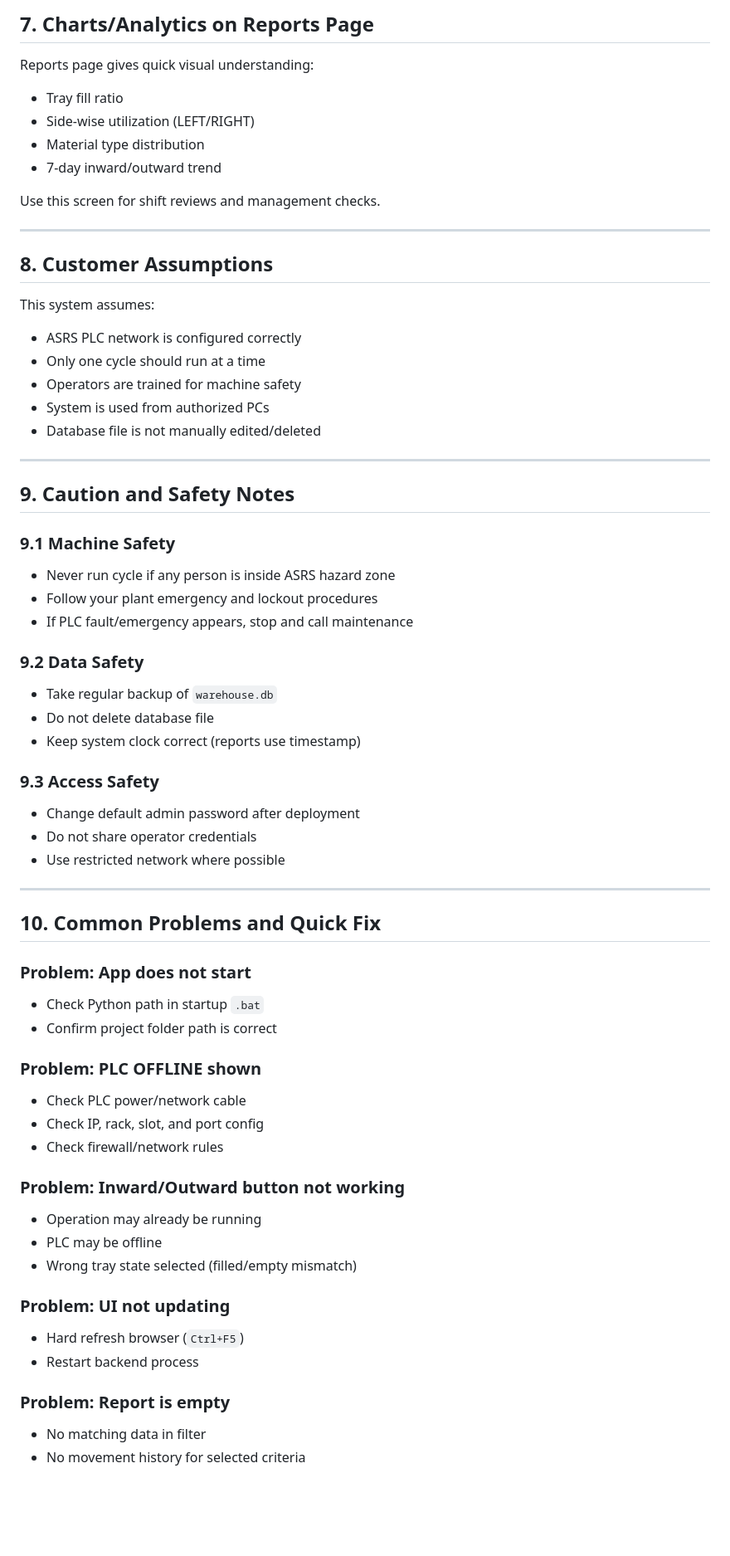
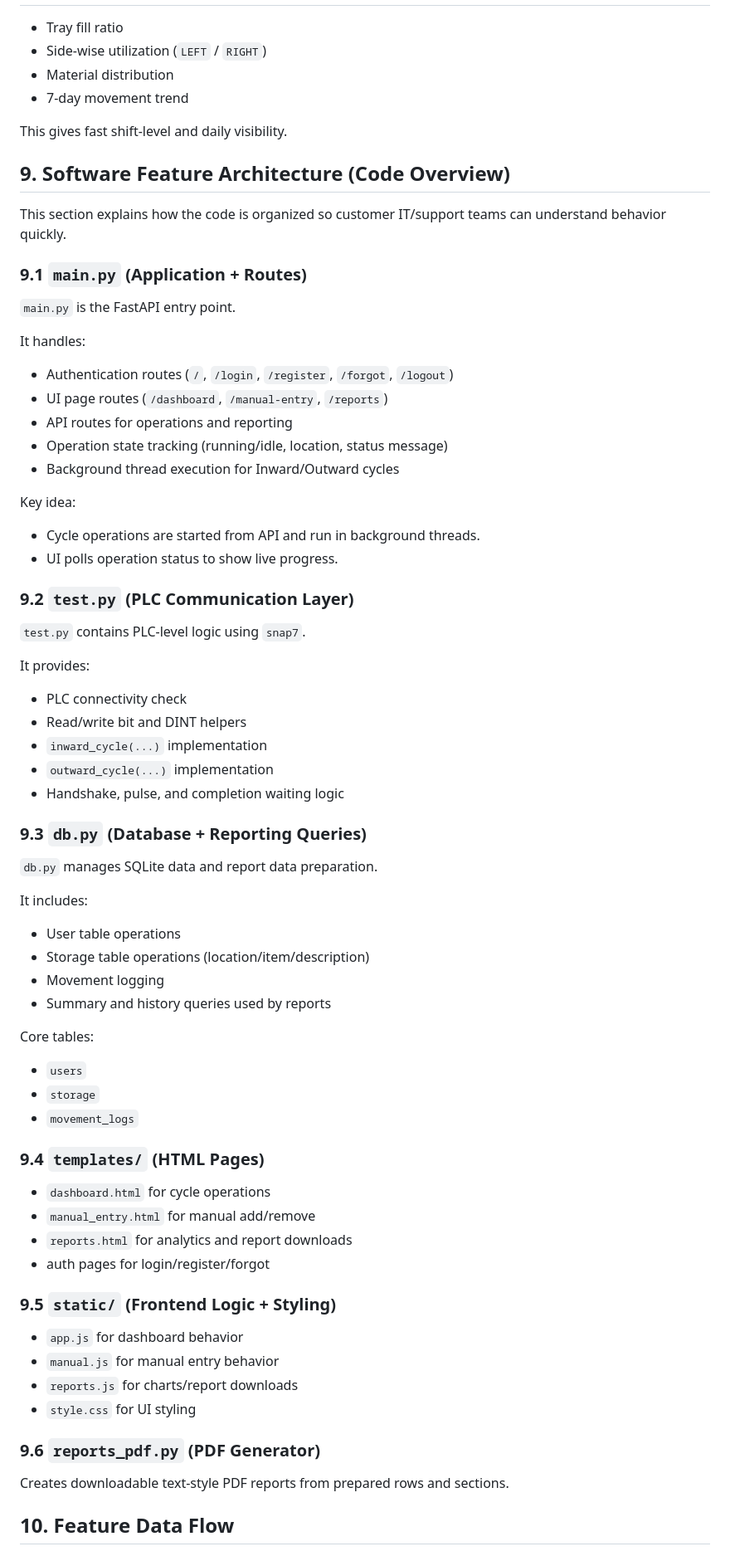
Before and after one commit to ameyasutar1/am-eco-mis, a Markdown page: README.md, the part around one of its changes. Shown at 83% size. Rendered like a GitHub page; blank space fills up the shorter version.

```diff
--- a/README.md
+++ b/README.md
@@ -102,65 +130,67 @@ How to use:
 
-## 7. Charts/Analytics on Reports Page
-Reports page gives quick visual understanding:
 - Tray fill ratio
-- Side-wise utilization (LEFT/RIGHT)
-- Material type distribution
-- 7-day inward/outward trend
+- Side-wise utilization (`LEFT` / `RIGHT`)
+- Material distribution
+- 7-day movement trend
 
-Use this screen for shift reviews and management checks.
+This gives fast shift-level and daily visibility.
 
----
+## 9. Software Feature Architecture (Code Overview)
 
-## 8. Customer Assumptions
-This system assumes:
-- ASRS PLC network is configured correctly
-- Only one cycle should run at a time
-- Operators are trained for machine safety
-- System is used from authorized PCs
-- Database file is not manually edited/deleted
+This section explains how the code is organized so customer IT/support teams can understand behavior quickly.
 
----
+### 9.1 `main.py` (Application + Routes)
+`main.py` is the FastAPI entry point.
 
-## 9. Caution and Safety Notes
+It handles:
+- Authentication routes (`/`, `/login`, `/register`, `/forgot`, `/logout`)
+- UI page routes (`/dashboard`, `/manual-entry`, `/reports`)
+- API routes for operations and reporting
+- Operation state tracking (running/idle, location, status message)
+- Background thread execution for Inward/Outward cycles
 
-### 9.1 Machine Safety
-- Never run cycle if any person is inside ASRS hazard zone
-- Follow your plant emergency and lockout procedures
-- If PLC fault/emergency appears, stop and call maintenance
+Key idea:
+- Cycle operations are started from API and run in background threads.
+- UI polls operation status to show live progress.
 
-### 9.2 Data Safety
-- Take regular backup of `warehouse.db`
-- Do not delete database file
-- Keep system clock correct (reports use timestamp)
+### 9.2 `test.py` (PLC Communication Layer)
+`test.py` contains PLC-level logic using `snap7`.
 
-### 9.3 Access Safety
-- Change default admin password after deployment
-- Do not share operator credentials
-- Use restricted network where possible
+It provides:
+- PLC connectivity check
+- Read/write bit and DINT helpers
+- `inward_cycle(...)` implementation
+- `outward_cycle(...)` implementation
+- Handshake, pulse, and completion waiting logic
 
----
+### 9.3 `db.py` (Database + Reporting Queries)
+`db.py` manages SQLite data and report data preparation.
 
-## 10. Common Problems and Quick Fix
+It includes:
+- User table operations
+- Storage table operations (location/item/description)
+- Movement logging
+- Summary and history queries used by reports
 
-### Problem: App does not start
-- Check Python path in startup `.bat`
-- Confirm project folder path is correct
+Core tables:
+- `users`
+- `storage`
+- `movement_logs`
 
-### Problem: PLC OFFLINE shown
-- Check PLC power/network cable
-- Check IP, rack, slot, and port config
-- Check firewall/network rules
+### 9.4 `templates/` (HTML Pages)
+- `dashboard.html` for cycle operations
+- `manual_entry.html` for manual add/remove
+- `reports.html` for analytics and report downloads
+- auth pages for login/register/forgot
 
-### Problem: Inward/Outward button not working
-- Operation may already be running
-- PLC may be offline
-- Wrong tray state selected (filled/empty mismatch)
+### 9.5 `static/` (Frontend Logic + Styling)
+- `app.js` for dashboard behavior
+- `manual.js` for manual entry behavior
+- `reports.js` for charts/report downloads
+- `style.css` for UI styling
 
-### Problem: UI not updating
-- Hard refresh browser (`Ctrl+F5`)
-- Restart backend process
+### 9.6 `reports_pdf.py` (PDF Generator)
+Creates downloadable text-style PDF reports from prepared rows and sections.
 
-### Problem: Report is empty
-- No matching data in filter
-- No movement history for selected criteria
+## 10. Feature Data Flow
 
```
Also changed, not shown: other parts of README.md (+139 -110 lines).
